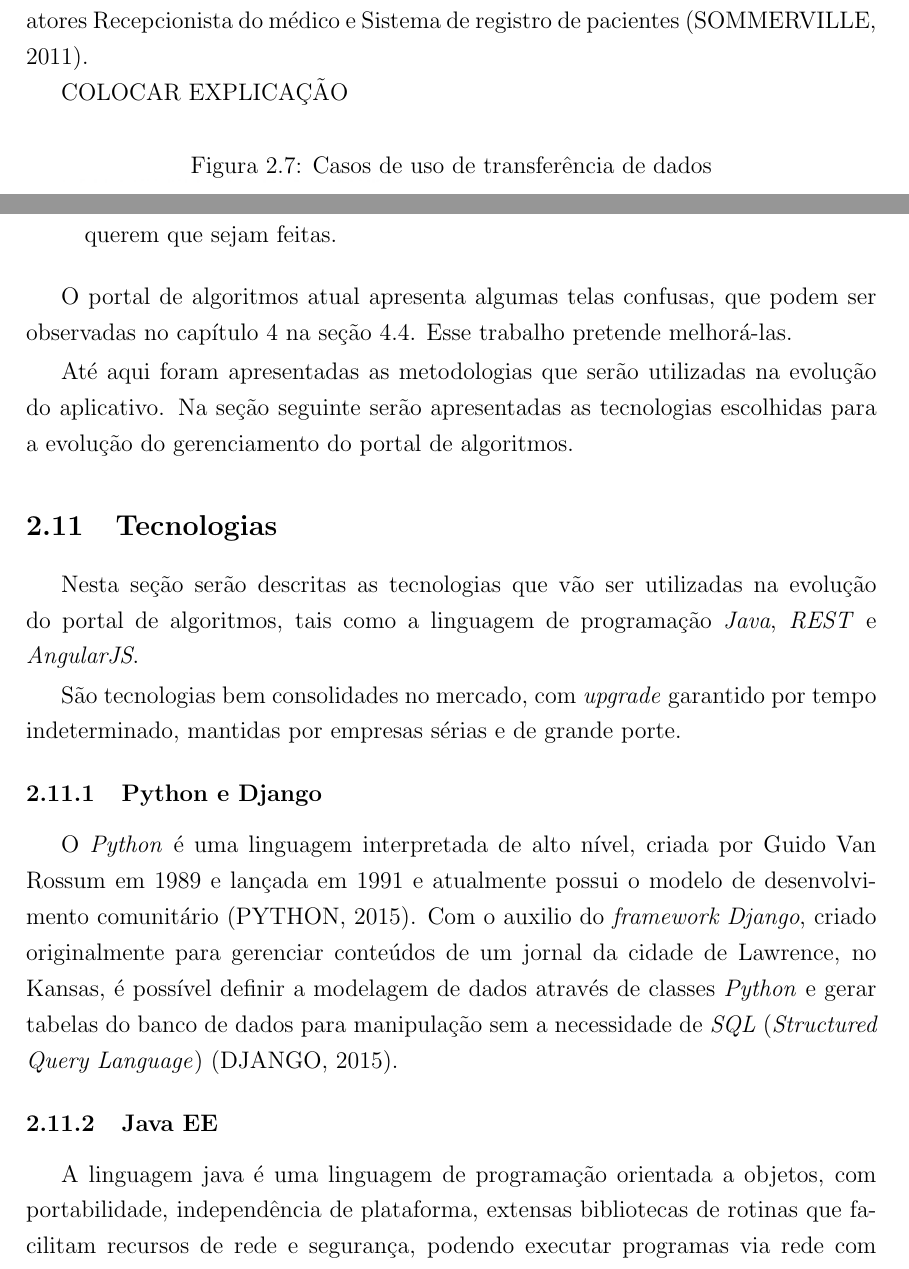
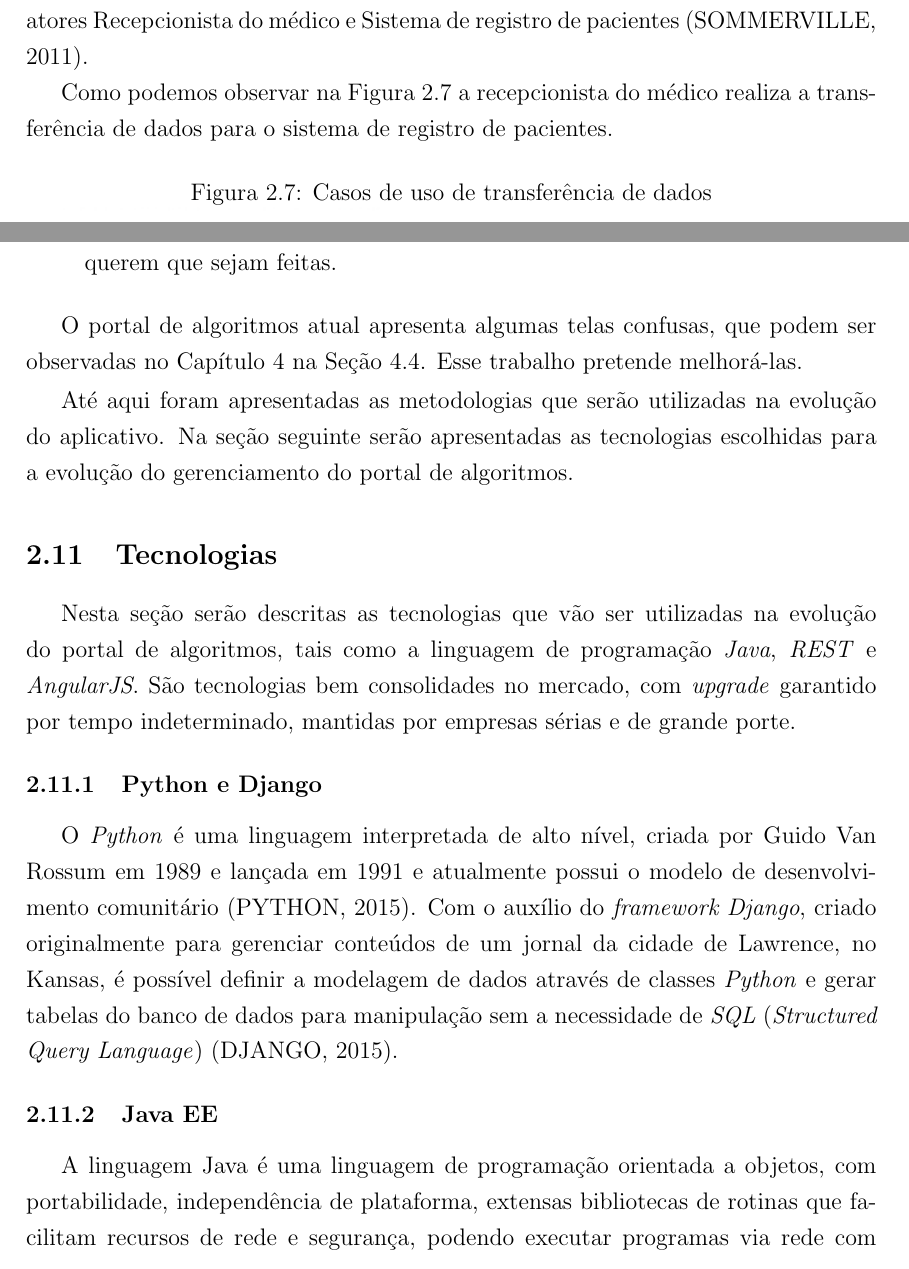
Before and after one commit to adrianomargarin/monografia, a LaTeX thesis (tcc.tex, which reads conteudo/capitulo2.tex): two parts of pages 29 and 31 of 137, joined at a grey line, cut so that both start at the same text. Compiled offline with pdfLaTeX; the source files are stored in an older character set and shown here as Unicode; a LaTeX package or settings file that is missing is left out.

Commit message:
Ajustes introdução e capitulo 2

```diff
--- a/conteudo/capitulo2.tex
+++ b/conteudo/capitulo2.tex
@@ -216,7 +216,7 @@ Como podemos observar na Figura \ref{imgExRobustez} o ator usuário clica no ``
 
 A Figura \ref{imgExCasoUso} representa o caso de uso de transferência de dados que envolve os atores Recepcionista do médico e Sistema de registro de pacientes \cite{Sommerville2011}.
 
-## COLOCAR EXPLICAÇÃO
+Como podemos observar na Figura \ref{imgExCasoUso} a recepcionista do médico realiza a transferência de dados para o sistema de registro de pacientes.
 
 \FloatBarrier
 \begin{figure}[!htb]
@@ -259,23 +259,21 @@ De acordo com \citet{Benyon2011}, um sistema com usabilidade terá as seguintes
 	\item Terá um alto grau de utilidade no sentido de que fará as coisas que as pessoas querem que sejam feitas.
 \end{itemize}
 
-O portal de algoritmos atual apresenta algumas telas confusas, que podem ser observadas no capítulo \ref{cpProposta} na seção \ref{scPrototipos}. Esse trabalho pretende melhorá-las.
+O portal de algoritmos atual apresenta algumas telas confusas, que podem ser observadas no Capítulo \ref{cpProposta} na Seção \ref{scPrototipos}. Esse trabalho pretende melhorá-las.
 
 Até aqui foram apresentadas as metodologias que serão utilizadas na evolução do aplicativo. Na seção seguinte serão apresentadas as tecnologias escolhidas para a evolução do gerenciamento do portal de algoritmos.
 
 \section{Tecnologias}
 
-Nesta seção serão descritas as tecnologias que vão ser utilizadas na evolução do portal de algoritmos, tais como a linguagem de programação \textit{Java}, \ac{REST} e \textit{AngularJS}.
-
-São tecnologias bem consolidades no mercado, com \textit{upgrade} garantido por tempo indeterminado, mantidas por empresas sérias e de grande porte.
+Nesta seção serão descritas as tecnologias que vão ser utilizadas na evolução do portal de algoritmos, tais como a linguagem de programação \textit{Java}, \ac{REST} e \textit{AngularJS}. São tecnologias bem consolidades no mercado, com \textit{upgrade} garantido por tempo indeterminado, mantidas por empresas sérias e de grande porte.
 
 \subsection{Python e Django}
 
-O \textit{Python} é uma linguagem interpretada de alto nível, criada por Guido Van Rossum em 1989 e lançada em 1991 e atualmente possui o modelo de desenvolvimento comunitário \cite{Python2015}. Com o auxilio do \textit{framework Django}, criado originalmente para gerenciar conteúdos de um jornal da cidade de Lawrence, no Kansas, é possível definir a modelagem de dados através de classes \textit{Python} e gerar tabelas do banco de dados para manipulação sem a necessidade de \ac{SQL} \cite{Django2015}.
+O \textit{Python} é uma linguagem interpretada de alto nível, criada por Guido Van Rossum em 1989 e lançada em 1991 e atualmente possui o modelo de desenvolvimento comunitário \cite{Python2015}. Com o auxílio do \textit{framework Django}, criado originalmente para gerenciar conteúdos de um jornal da cidade de Lawrence, no Kansas, é possível definir a modelagem de dados através de classes \textit{Python} e gerar tabelas do banco de dados para manipulação sem a necessidade de \ac{SQL} \cite{Django2015}.
 
 \subsection{Java EE}
 
-A linguagem java é uma linguagem de programação orientada a objetos, com portabilidade, independência de plataforma, extensas bibliotecas de rotinas que facilitam recursos de rede e segurança, podendo executar programas via rede com restrições de execuções \cite{Java2015}.
+A linguagem Java é uma linguagem de programação orientada a objetos, com portabilidade, independência de plataforma, extensas bibliotecas de rotinas que facilitam recursos de rede e segurança, podendo executar programas via rede com restrições de execuções \cite{Java2015}.
 
 Além disso, ela se destaca com a similaridade de sintaxe da linguagem C/C++, facilidade de internacionalização, simplicidade nas especificações, entre outras \cite{Java2015}.
 
```
Also changed, not shown: tcc.tex (+1 -1 lines), conteudo/capitulo2.tex (12 more changed lines).
